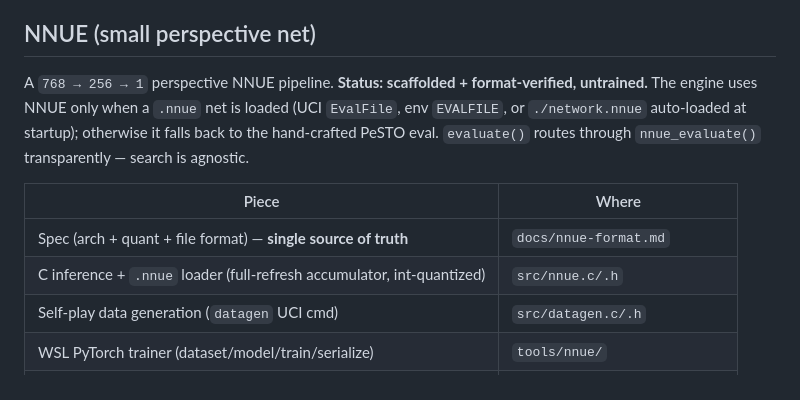
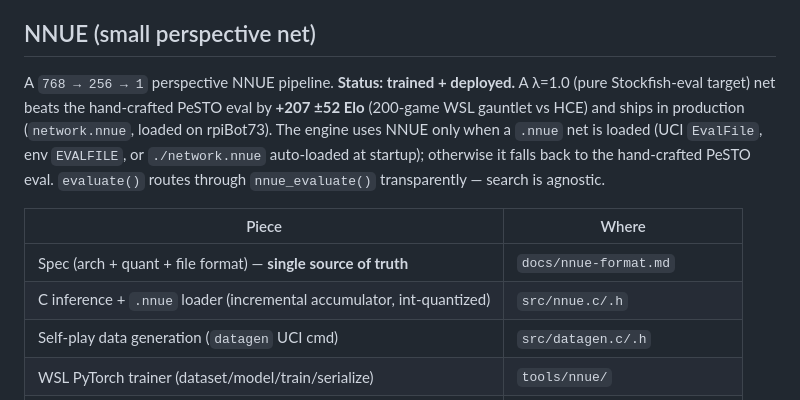
Before and after one commit to ColdWislon/Chess-C, a Markdown page: CLAUDE.md, the part around one of its changes. Drawn GitHub-style.

```diff
--- a/CLAUDE.md
+++ b/CLAUDE.md
@@ -287,12 +287,12 @@ tools/wsl-ab-gauntlet.sh main HEAD                # confirm before commit/deploy
 
 ## NNUE (small perspective net)
 
-A `768 → 256 → 1` perspective NNUE pipeline. **Status: scaffolded + format-verified, untrained.** The engine uses NNUE only when a `.nnue` net is loaded (UCI `EvalFile`, env `EVALFILE`, or `./network.nnue` auto-loaded at startup); otherwise it falls back to the hand-crafted PeSTO eval. `evaluate()` routes through `nnue_evaluate()` transparently — search is agnostic.
+A `768 → 256 → 1` perspective NNUE pipeline. **Status: trained + deployed.** A λ=1.0 (pure Stockfish-eval target) net beats the hand-crafted PeSTO eval by **+207 ±52 Elo** (200-game WSL gauntlet vs HCE) and ships in production (`network.nnue`, loaded on rpiBot73). The engine uses NNUE only when a `.nnue` net is loaded (UCI `EvalFile`, env `EVALFILE`, or `./network.nnue` auto-loaded at startup); otherwise it falls back to the hand-crafted PeSTO eval. `evaluate()` routes through `nnue_evaluate()` transparently — search is agnostic.
 
 | Piece | Where |
 |---|---|
 | Spec (arch + quant + file format) — **single source of truth** | `docs/nnue-format.md` |
-| C inference + `.nnue` loader (full-refresh accumulator, int-quantized) | `src/nnue.c/.h` |
+| C inference + `.nnue` loader (incremental accumulator, int-quantized) | `src/nnue.c/.h` |
 | Self-play data generation (`datagen` UCI cmd) | `src/datagen.c/.h` |
 | WSL PyTorch trainer (dataset/model/train/serialize) | `tools/nnue/` |
 | C↔Python parity gate (pure python, runs on the Pi) | `tools/nnue/check_parity.py` |
```
Also changed, not shown: other parts of CLAUDE.md (+9 -7 lines).
